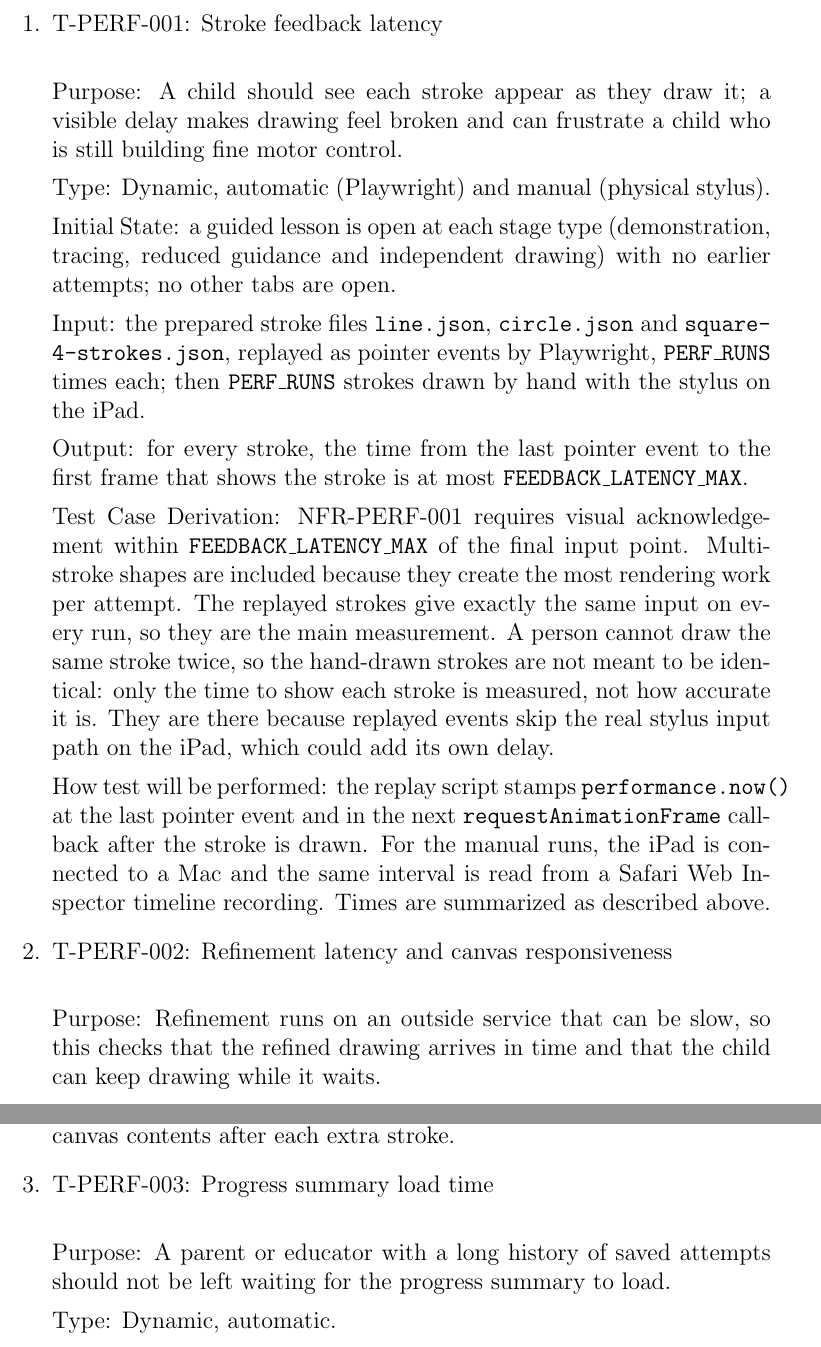
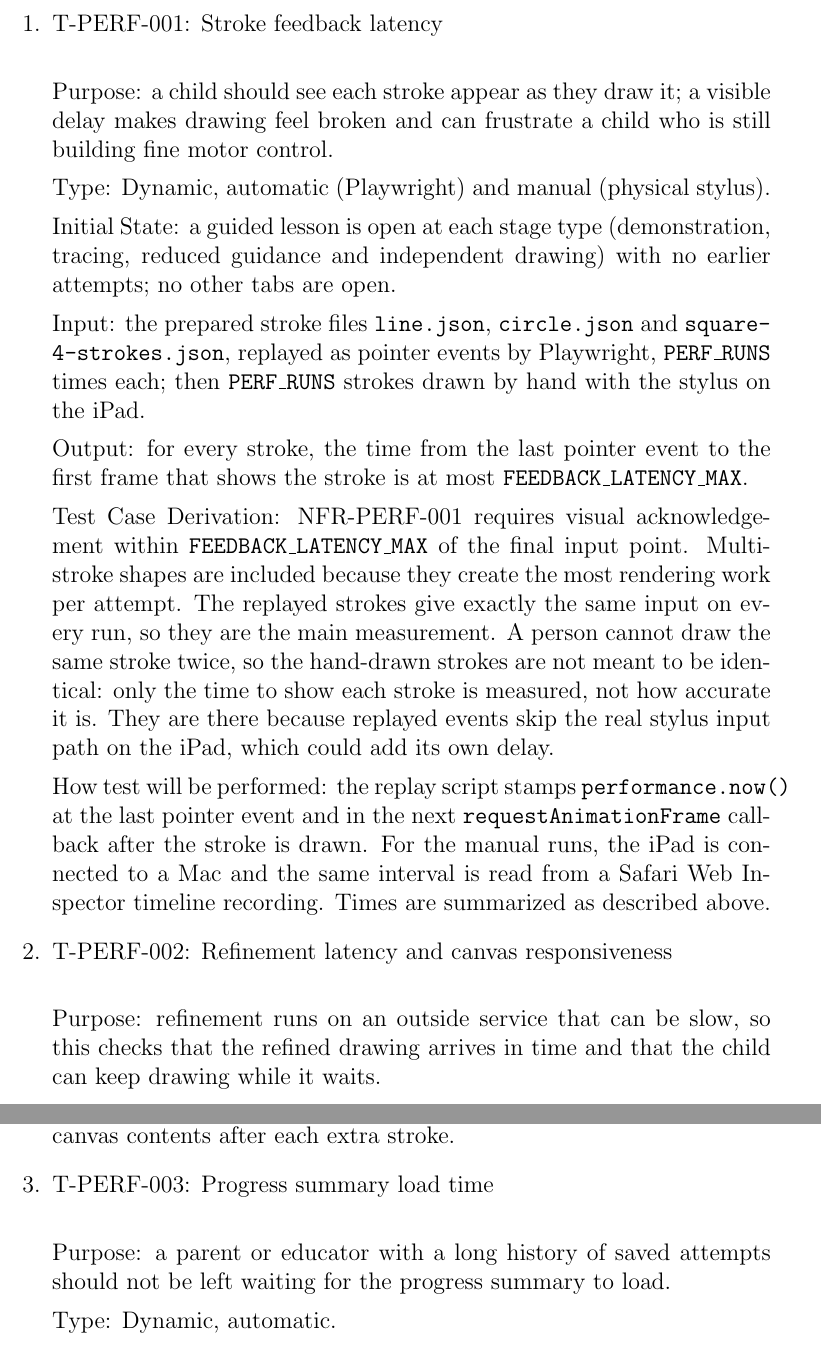
Before and after one commit to AHMEDELZARIA/squigglr, a LaTeX document (docs/VnVPlan/VnVPlan.tex): two parts of pages 12 and 13 of 22, joined at a grey line, cut so that both start at the same text. Compiled offline with pdfLaTeX; a LaTeX package or settings file that is missing is left out.

Commit message:
docs: match Purpose wording across test sections (#205)

```diff
--- a/docs/VnVPlan/VnVPlan.tex
+++ b/docs/VnVPlan/VnVPlan.tex
@@ -349,7 +349,7 @@ T-PERF-007.
 
 \item{T-PERF-001: Stroke feedback latency\\}
 
-Purpose: A child should see each stroke appear as they draw it; a visible delay makes drawing feel broken and can frustrate a child who is still building fine motor control.
+Purpose: a child should see each stroke appear as they draw it; a visible delay makes drawing feel broken and can frustrate a child who is still building fine motor control.
 
 Type: Dynamic, automatic (Playwright) and manual (physical stylus).
 
@@ -384,7 +384,7 @@ described above.
 
 \item{T-PERF-002: Refinement latency and canvas responsiveness\\}
 
-Purpose: Refinement runs on an outside service that can be slow, so this checks that the refined drawing arrives in time and that the child can keep drawing while it waits.
+Purpose: refinement runs on an outside service that can be slow, so this checks that the refined drawing arrives in time and that the child can keep drawing while it waits.
 
 Type: Dynamic, automatic.
 
@@ -407,7 +407,7 @@ canvas contents after each extra stroke.
 
 \item{T-PERF-003: Progress summary load time\\}
 
-Purpose: A parent or educator with a long history of saved attempts should not be left waiting for the progress summary to load.
+Purpose: a parent or educator with a long history of saved attempts should not be left waiting for the progress summary to load.
 
 Type: Dynamic, automatic.
 
```
Also changed, not shown: docs/VnVPlan/VnVPlan.tex (8 more changed lines).
